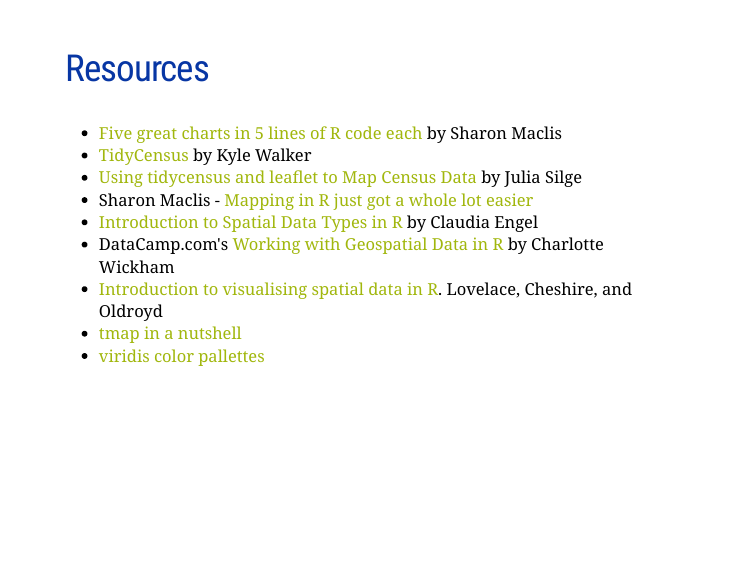
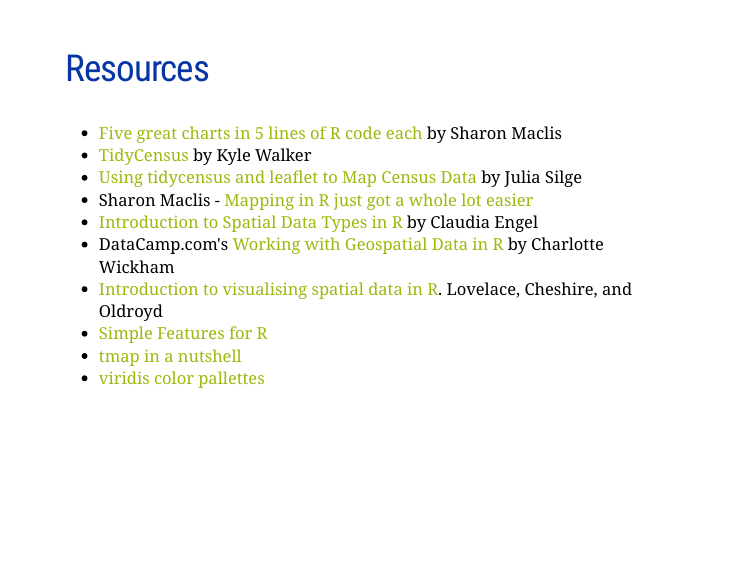
Before and after one commit to libjohn/mapping-with-R, an R Markdown document (slides/index.Rmd): page 6 of 24. The pictures show the slides in the output file slides/index.html that the author committed with the source; the slides are laid out offline by our stand-in for remark.js, each with all of its steps uncovered, in fonts that may differ from those the slides ask for, and without slide numbers, shadows or browser add-ons; a font, style sheet, LaTeX package, included part or bibliography that could not be used is replaced or left out.

Commit message:
add resource link
- simple features

```diff
--- a/slides/index.Rmd
+++ b/slides/index.Rmd
@@ -94,6 +94,7 @@
 - [Introduction to Spatial Data Types in R](https://cengel.github.io/rspatial/2_spDataTypes.nb.html#how-to-do-this-in-sf) by Claudia Engel
 - DataCamp.com's [Working with Geospatial Data in R](https://www.datacamp.com/courses/working-with-geospatial-data-in-r) by Charlotte Wickham
 - [Introduction to visualising spatial data in R](https://cran.r-project.org/doc/contrib/intro-spatial-rl.pdf). Lovelace, Cheshire, and Oldroyd
+- [Simple Features for R](https://r-spatial.github.io/sf/index.html)
 - [tmap in a nutshell](https://cran.r-project.org/web/packages/tmap/vignettes/tmap-nutshell.html)
 - [viridis color pallettes](https://cran.r-project.org/doc/contrib/intro-spatial-rl.pdf)
 
```
Also changed, not shown: slides/index.html.
